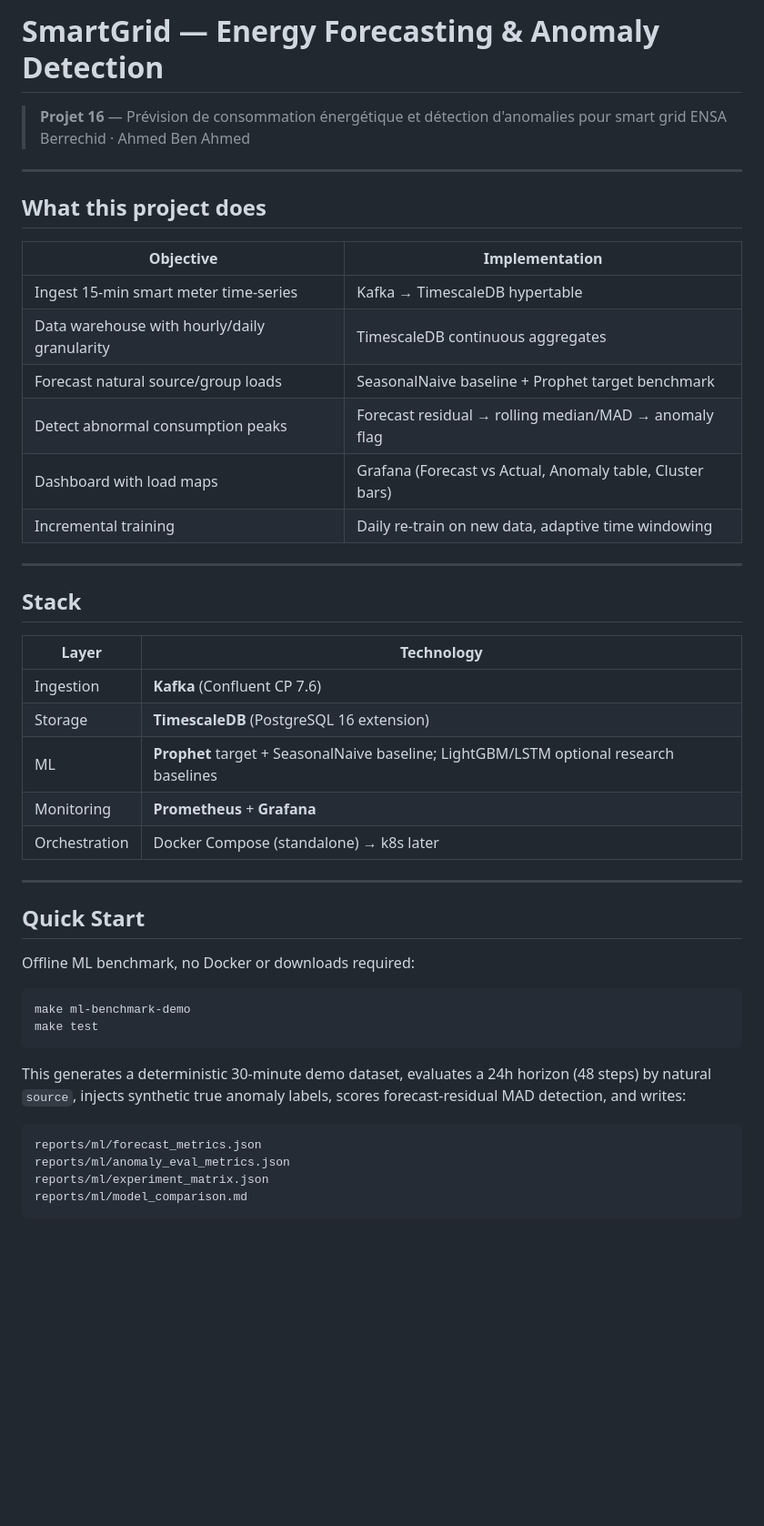
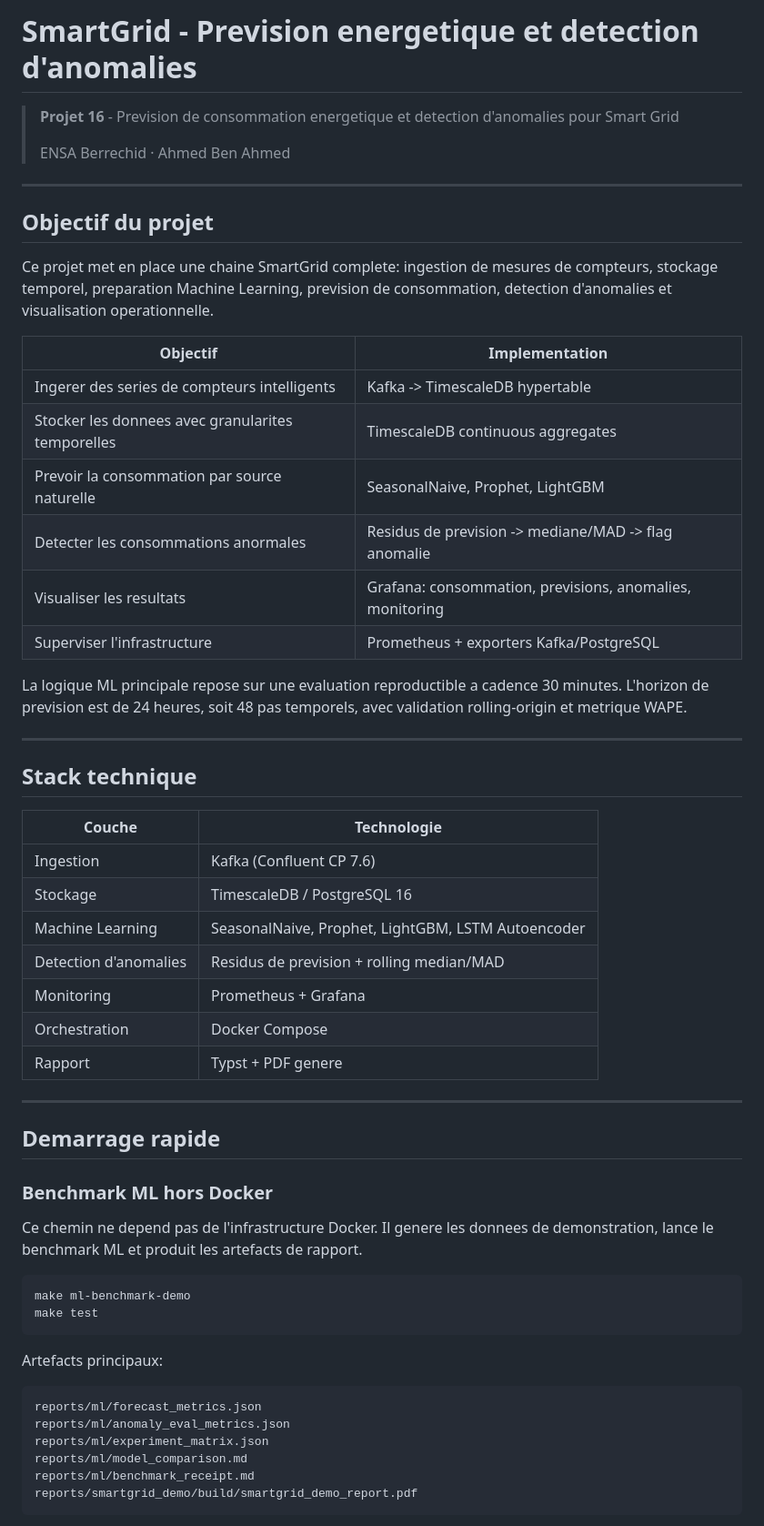
Before and after one commit to Ahmed-BenAhmed/smartex-grid, a Markdown page: README.md, the part around one of its changes. Shown at 91% size. Drawn GitHub-style; blank space fills up the shorter version.

````diff
--- a/README.md
+++ b/README.md
@@ -1,52 +1,61 @@
-# SmartGrid — Energy Forecasting & Anomaly Detection
+# SmartGrid - Prevision energetique et detection d'anomalies
 
-> **Projet 16** — Prévision de consommation énergétique et détection d'anomalies pour smart grid
+> **Projet 16** - Prevision de consommation energetique et detection d'anomalies pour Smart Grid
+>
 > ENSA Berrechid · Ahmed Ben Ahmed
 
 ---
 
-## What this project does
+## Objectif du projet
 
-| Objective | Implementation |
+Ce projet met en place une chaine SmartGrid complete: ingestion de mesures de compteurs, stockage temporel, preparation Machine Learning, prevision de consommation, detection d'anomalies et visualisation operationnelle.
+
+| Objectif | Implementation |
 |---|---|
-| Ingest 15-min smart meter time-series | Kafka → TimescaleDB hypertable |
-| Data warehouse with hourly/daily granularity | TimescaleDB continuous aggregates |
-| Forecast natural source/group loads | SeasonalNaive baseline + Prophet target benchmark |
-| Detect abnormal consumption peaks | Forecast residual → rolling median/MAD → anomaly flag |
-| Dashboard with load maps | Grafana (Forecast vs Actual, Anomaly table, Cluster bars) |
-| Incremental training | Daily re-train on new data, adaptive time windowing |
+| Ingerer des series de compteurs intelligents | Kafka -> TimescaleDB hypertable |
+| Stocker les donnees avec granularites temporelles | TimescaleDB continuous aggregates |
+| Prevoir la consommation par source naturelle | SeasonalNaive, Prophet, LightGBM |
+| Detecter les consommations anormales | Residus de prevision -> mediane/MAD -> flag anomalie |
+| Visualiser les resultats | Grafana: consommation, previsions, anomalies, monitoring |
+| Superviser l'infrastructure | Prometheus + exporters Kafka/PostgreSQL |
+
+La logique ML principale repose sur une evaluation reproductible a cadence 30 minutes. L'horizon de prevision est de 24 heures, soit 48 pas temporels, avec validation rolling-origin et metrique WAPE.
 
 ---
 
-## Stack
+## Stack technique
 
-| Layer | Technology |
+| Couche | Technologie |
 |---|---|
-| Ingestion | **Kafka** (Confluent CP 7.6) |
-| Storage | **TimescaleDB** (PostgreSQL 16 extension) |
-| ML | **Prophet** target + SeasonalNaive baseline; LightGBM/LSTM optional research baselines |
-| Monitoring | **Prometheus** + **Grafana** |
-| Orchestration | Docker Compose (standalone) → k8s later |
+| Ingestion | Kafka (Confluent CP 7.6) |
+| Stockage | TimescaleDB / PostgreSQL 16 |
+| Machine Learning | SeasonalNaive, Prophet, LightGBM, LSTM Autoencoder |
+| Detection d'anomalies | Residus de prevision + rolling median/MAD |
+| Monitoring | Prometheus + Grafana |
+| Orchestration | Docker Compose |
+| Rapport | Typst + PDF genere |
 
 ---
 
-## Quick Start
+## Demarrage rapide
 
-Offline ML benchmark, no Docker or downloads required:
+### Benchmark ML hors Docker
+
+Ce chemin ne depend pas de l'infrastructure Docker. Il genere les donnees de demonstration, lance le benchmark ML et produit les artefacts de rapport.
 
 ```bash
 make ml-benchmark-demo
 make test
 ```
 
-This generates a deterministic 30-minute demo dataset, evaluates a 24h horizon
-(48 steps) by natural `source`, injects synthetic true anomaly labels, scores
-forecast-residual MAD detection, and writes:
+Artefacts principaux:
 
 ```text
 reports/ml/forecast_metrics.json
 reports/ml/anomaly_eval_metrics.json
 reports/ml/experiment_matrix.json
 reports/ml/model_comparison.md
+reports/ml/benchmark_receipt.md
+reports/smartgrid_demo/build/smartgrid_demo_report.pdf
 ```
 
````
Also changed, not shown: other parts of README.md (+112 -62 lines).
